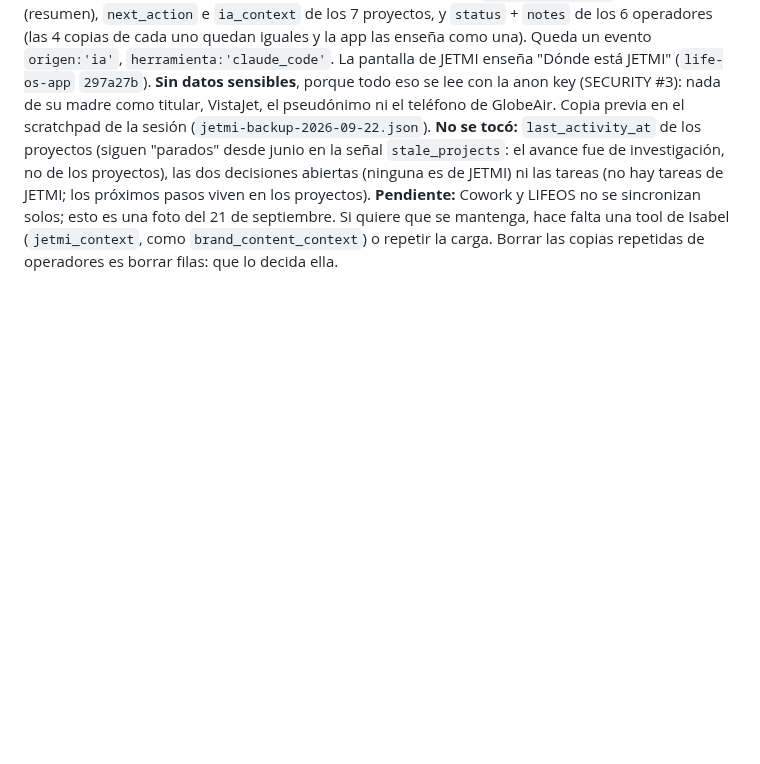
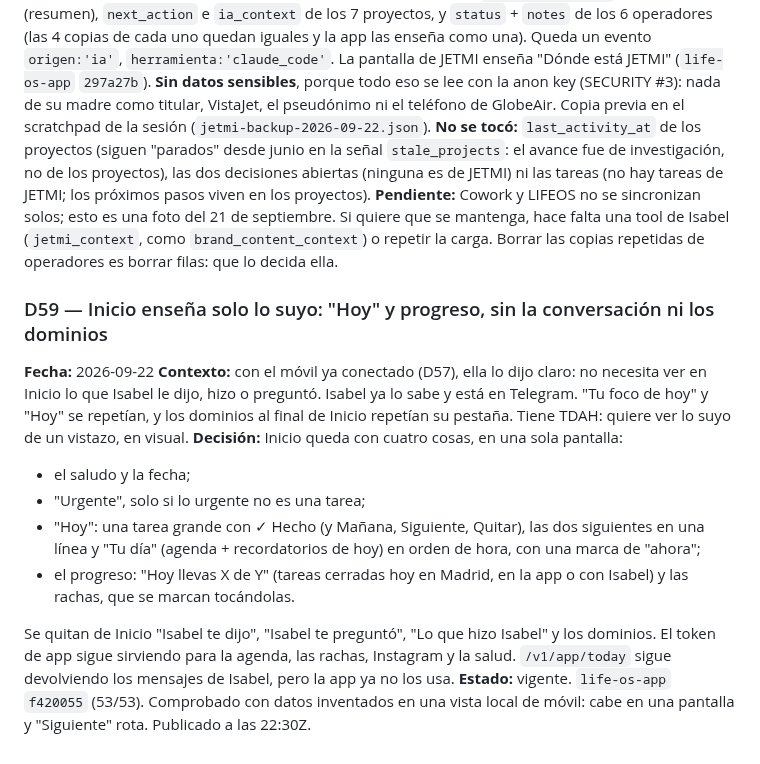
Before and after one commit to Elena2797/ElenaOS, a Markdown page: docs/DECISIONS.md, the part around the change. GitHub-like rendering; blank space fills up the shorter version.

Commit message:
docs: D59 — Inicio solo con lo suyo (Hoy y progreso), sin conversación ni dominios
Co-Authored-By: Claude Opus 5 <noreply@anthropic.com>

```diff
--- a/docs/DECISIONS.md
+++ b/docs/DECISIONS.md
@@ -562,3 +562,15 @@ Entregar por `chat.send` habría hecho que **cada notificación costara un turno
 **Decisión:** se escribieron, con la anon key igual que la app, `areas.ia_context` de JETMI (resumen), `next_action` e `ia_context` de los 7 proyectos, y `status` + `notes` de los 6 operadores (las 4 copias de cada uno quedan iguales y la app las enseña como una). Queda un evento `origen:'ia'`, `herramienta:'claude_code'`. La pantalla de JETMI enseña "Dónde está JETMI" (`life-os-app` `297a27b`). **Sin datos sensibles**, porque todo eso se lee con la anon key (SECURITY #3): nada de su madre como titular, VistaJet, el pseudónimo ni el teléfono de GlobeAir. Copia previa en el scratchpad de la sesión (`jetmi-backup-2026-09-22.json`).
 **No se tocó:** `last_activity_at` de los proyectos (siguen "parados" desde junio en la señal `stale_projects`: el avance fue de investigación, no de los proyectos), las dos decisiones abiertas (ninguna es de JETMI) ni las tareas (no hay tareas de JETMI; los próximos pasos viven en los proyectos).
 **Pendiente:** Cowork y LIFEOS no se sincronizan solos; esto es una foto del 21 de septiembre. Si quiere que se mantenga, hace falta una tool de Isabel (`jetmi_context`, como `brand_content_context`) o repetir la carga. Borrar las copias repetidas de operadores es borrar filas: que lo decida ella.
+
+### D59 — Inicio enseña solo lo suyo: "Hoy" y progreso, sin la conversación ni los dominios
+**Fecha:** 2026-09-22
+**Contexto:** con el móvil ya conectado (D57), ella lo dijo claro: no necesita ver en Inicio lo que Isabel le dijo, hizo o preguntó. Isabel ya lo sabe y está en Telegram. "Tu foco de hoy" y "Hoy" se repetían, y los dominios al final de Inicio repetían su pestaña. Tiene TDAH: quiere ver lo suyo de un vistazo, en visual.
+**Decisión:** Inicio queda con cuatro cosas, en una sola pantalla:
+- el saludo y la fecha;
+- "Urgente", solo si lo urgente no es una tarea;
+- "Hoy": una tarea grande con ✓ Hecho (y Mañana, Siguiente, Quitar), las dos siguientes en una línea y "Tu día" (agenda + recordatorios de hoy) en orden de hora, con una marca de "ahora";
+- el progreso: "Hoy llevas X de Y" (tareas cerradas hoy en Madrid, en la app o con Isabel) y las rachas, que se marcan tocándolas.
+
+Se quitan de Inicio "Isabel te dijo", "Isabel te preguntó", "Lo que hizo Isabel" y los dominios. El token de app sigue sirviendo para la agenda, las rachas, Instagram y la salud. `/v1/app/today` sigue devolviendo los mensajes de Isabel, pero la app ya no los usa.
+**Estado:** vigente. `life-os-app` `f420055` (53/53). Comprobado con datos inventados en una vista local de móvil: cabe en una pantalla y "Siguiente" rota. Publicado a las 22:30Z.
```
Also changed, not shown: docs/CURRENT_STATE.md (+1 -0 lines).
